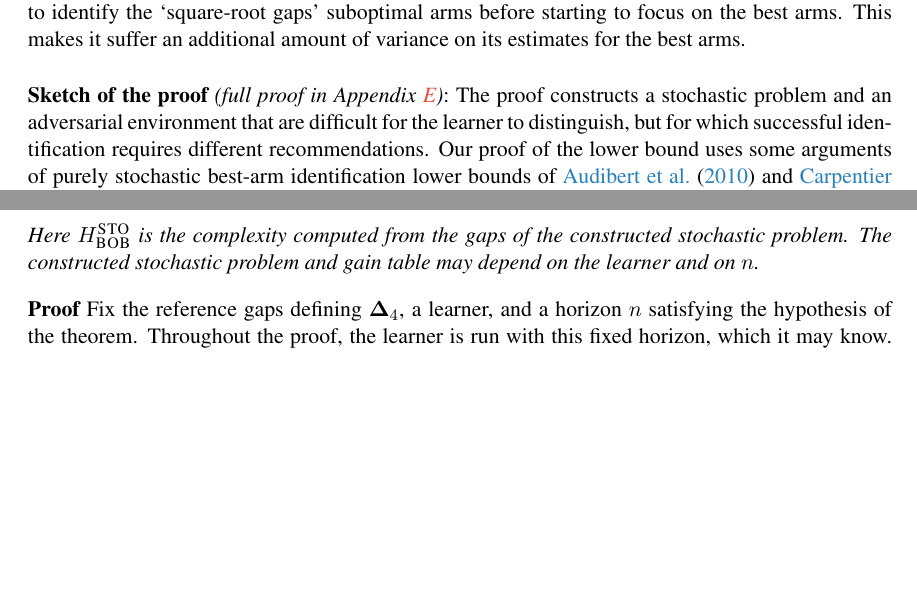
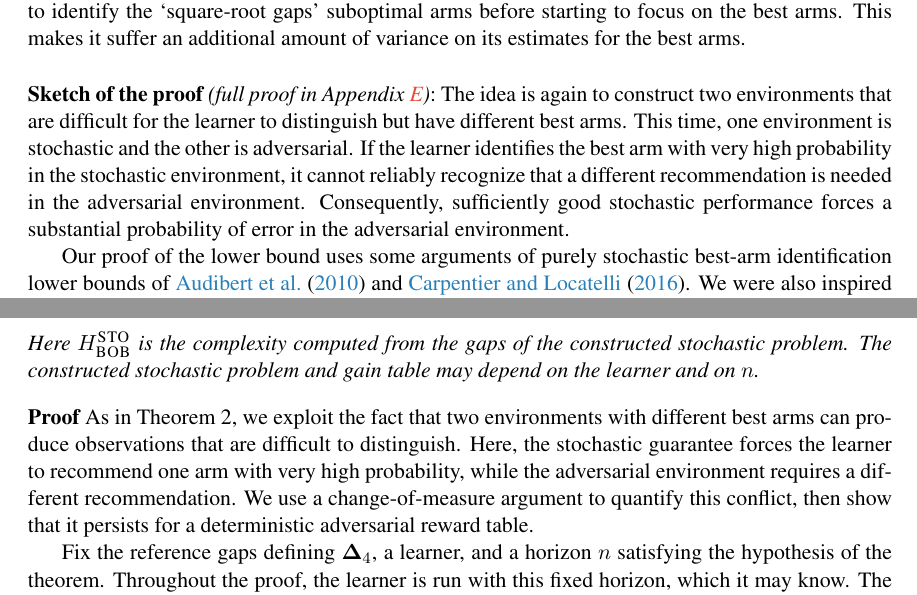
Before and after one commit to victorgabillon/best-of-both-worlds-bandits, a LaTeX document (paper/source/Main.tex, which reads paper/source/appLOWAd.tex, paper/source/appLOWBOB.tex, paper/source/lowerBoundBOB.tex): two parts of pages 10 and 28 of 43 before the commit and two parts of pages 10 and 29 of 44 after it, joined at a grey line, cut so that both start at the same text, the shorter picture padded with empty space. The pictures show the PDF file paper/corrected-paper.pdf that the author committed with the source.

Commit message:
Clarify two-environment intuition in lower-bound proofs

```diff
--- a/paper/source/appLOWAd.tex
+++ b/paper/source/appLOWAd.tex
@@ -9,3 +14,5 @@
+environment.
+
 Fix the reference gaps
 $0<\gap_1=\gap_2\leq\cdots\leq\gap_{\nArms}\leq1/8$,
 a learner, and a positive integer horizon $\timeHorizon$ satisfying
--- a/paper/source/appLOWBOB.tex
+++ b/paper/source/appLOWBOB.tex
@@ -9,6 +9,13 @@
 \setcounter{theorem}{\the\numexpr\value{scratchcounter}}
 \begin{proof}%[Theorem~\ref{th:lowBOB}]\
 	%
+As in Theorem 2, we exploit the fact that two environments with different best
+arms can produce observations that are difficult to distinguish. Here, the
+stochastic guarantee forces the learner to recommend one arm with very high
+probability, while the adversarial environment requires a different
+recommendation. We use a change-of-measure argument to quantify this conflict,
+then show that it persists for a deterministic adversarial reward table.
+
 Fix the reference gaps defining $\Gaps_4$, a learner, and a
 horizon $\timeHorizon$ satisfying the hypothesis of the theorem.
 Throughout the proof, the learner is run with this fixed horizon,
--- a/paper/source/lowerBoundBOB.tex
+++ b/paper/source/lowerBoundBOB.tex
@@ -173,11 +173,15 @@ of variance on its estimates for the best arms.
 \noindent\textbf{Sketch of the proof}
 \textit{(full proof in
 	Appendix~\ref{app:prooflowBOB})}:
-The proof constructs a stochastic problem and
-an adversarial environment that are difficult
-for the learner to distinguish, but for which
-successful identification requires different
-recommendations.
+The idea is again to construct two environments that are difficult for the
+learner to distinguish but have different best arms. This time, one environment
+is stochastic and the other is adversarial. If the learner identifies the best
+arm with very high probability in the stochastic environment, it cannot
+reliably recognize that a different recommendation is needed in the
+adversarial environment. Consequently, sufficiently good stochastic
+performance forces a substantial probability of error in the adversarial
+environment.
+
 Our proof of the lower bound uses some arguments of purely stochastic best-arm identification
 lower bounds of~\cite{Audibert10BA} and~\cite{Carpentier16TB}.
 We were also inspired by the lower bound of~\cite{Auer16AA}
--- a/paper/source/upLowGenAd.tex
+++ b/paper/source/upLowGenAd.tex
@@ -118,6 +118,3 @@ upper tail for each competitor.
 %
 \noindent\textbf{Sketch of the proof} \textit{(full proof given
 	in Appendix~\ref{app:prooflowadPRO})}:
-The key idea is to identify an arm that the
-learner samples infrequently and use it to
-construct two environments that are difficult
@@ -125,0 +122 @@ but have different best arms with high probability.
+use it to construct two environments with different best arms but observations
```
Also changed, not shown: docs/LICENSING.md (+1 -1 lines), docs/PROVENANCE.md (+8 -0 lines), paper/RIGHTS.md (+2 -2 lines), paper/source/intro.tex (+2 -2 lines), README.md, paper/README.md, paper/corrected-paper.pdf, paper/source/appLOWAd.tex (5 more changed lines), paper/source/upLowGenAd.tex (10 more changed lines), 2 other files.
